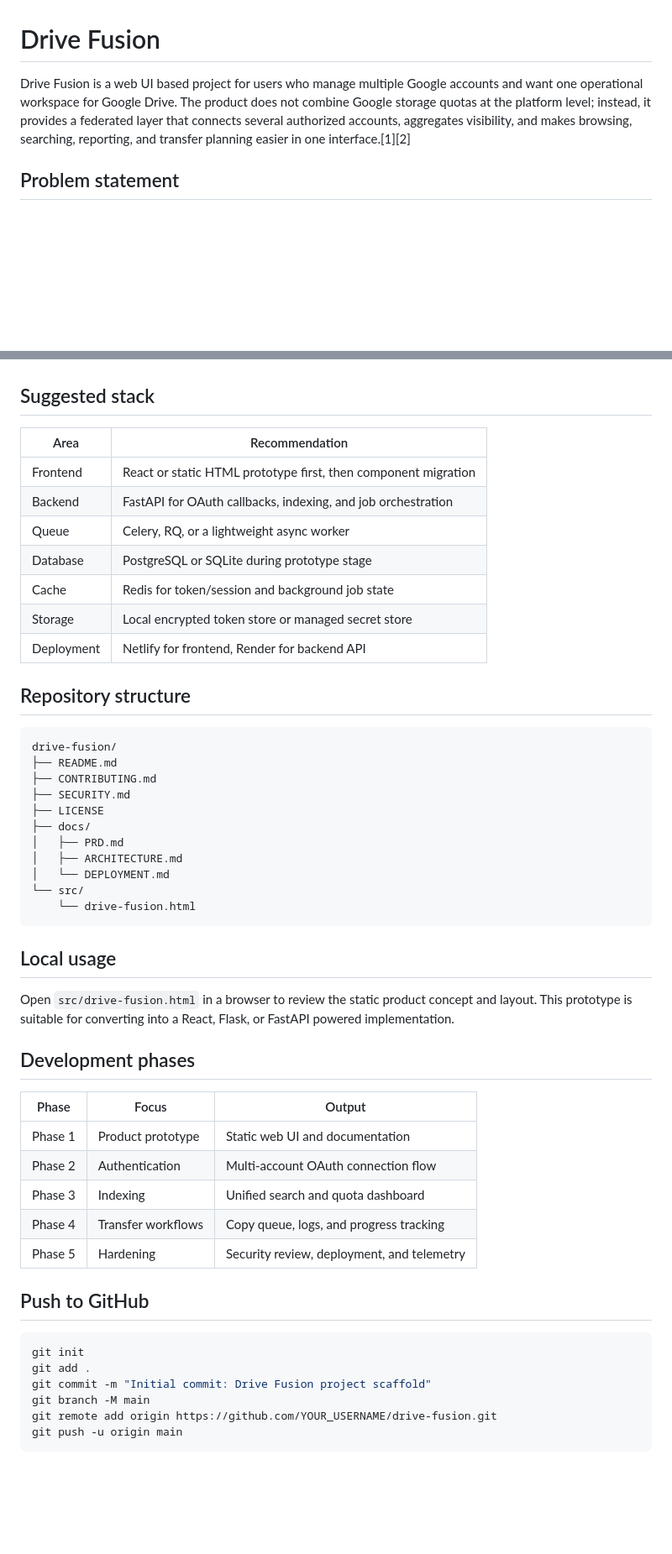
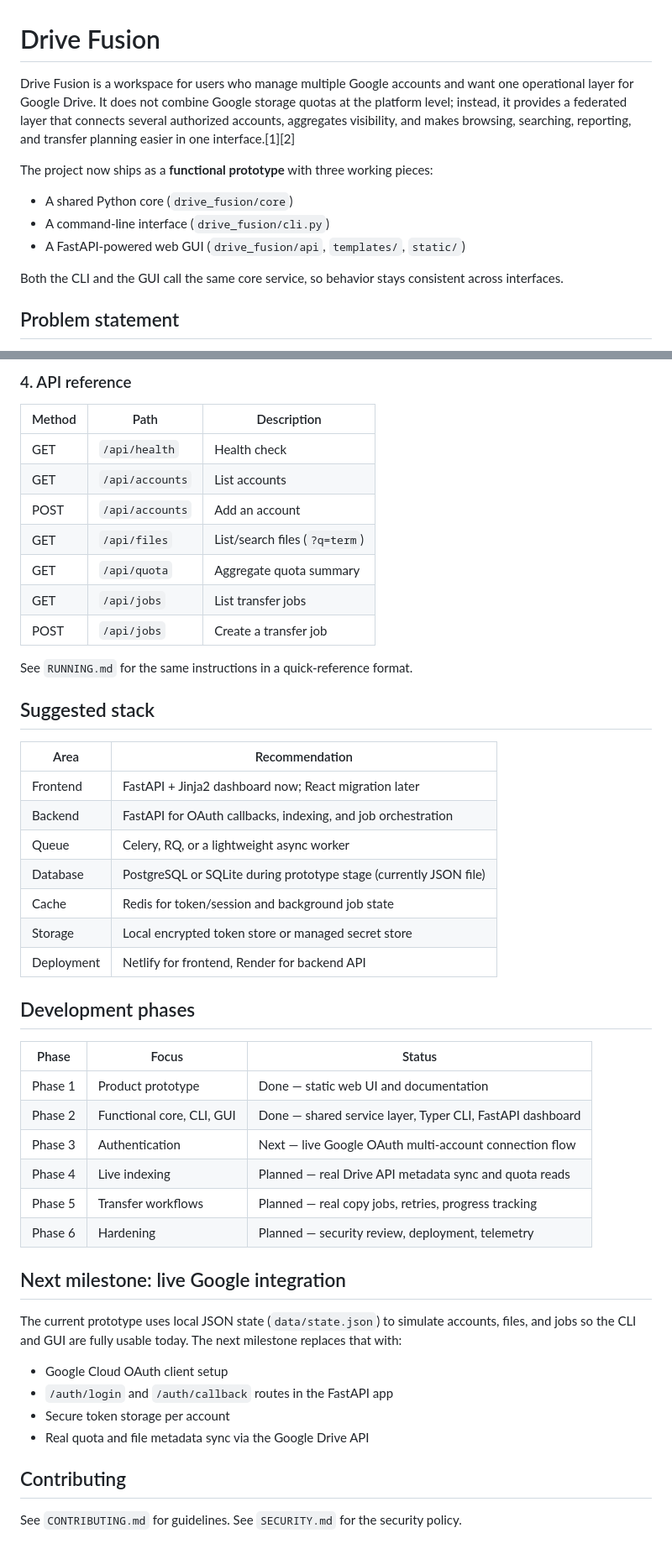
Before and after one commit to pangerlkr/Drive-Fusion, a Markdown page: README.md, 2 parts joined by grey strips. Shown at 84% size. Drawn GitHub-style; blank space fills up the shorter version.

````diff
--- a/README.md
+++ b/README.md
@@ -1,6 +1,14 @@
 # Drive Fusion
 
-Drive Fusion is a web UI based project for users who manage multiple Google accounts and want one operational workspace for Google Drive. The product does not combine Google storage quotas at the platform level; instead, it provides a federated layer that connects several authorized accounts, aggregates visibility, and makes browsing, searching, reporting, and transfer planning easier in one interface.[1][2]
+Drive Fusion is a workspace for users who manage multiple Google accounts and want one operational layer for Google Drive. It does not combine Google storage quotas at the platform level; instead, it provides a federated layer that connects several authorized accounts, aggregates visibility, and makes browsing, searching, reporting, and transfer planning easier in one interface.[1][2]
+
+The project now ships as a **functional prototype** with three working pieces:
+
+- A shared Python core (`drive_fusion/core`)
+- A command-line interface (`drive_fusion/cli.py`)
+- A FastAPI-powered web GUI (`drive_fusion/api`, `templates/`, `static/`)
+
+Both the CLI and the GUI call the same core service, so behavior stays consistent across interfaces.
 
 ## Problem statement
 
@@ -40,52 +131,49 @@ The goal is to create a professional workspace that lets a user connect multiple
+### 4. API reference
+
+| Method | Path | Description |
+|---|---|---|
+| GET | `/api/health` | Health check |
+| GET | `/api/accounts` | List accounts |
+| POST | `/api/accounts` | Add an account |
+| GET | `/api/files` | List/search files (`?q=term`) |
+| GET | `/api/quota` | Aggregate quota summary |
+| GET | `/api/jobs` | List transfer jobs |
+| POST | `/api/jobs` | Create a transfer job |
+
+See `RUNNING.md` for the same instructions in a quick-reference format.
+
 ## Suggested stack
 
 | Area | Recommendation |
 |---|---|
-| Frontend | React or static HTML prototype first, then component migration |
+| Frontend | FastAPI + Jinja2 dashboard now; React migration later |
 | Backend | FastAPI for OAuth callbacks, indexing, and job orchestration |
 | Queue | Celery, RQ, or a lightweight async worker |
-| Database | PostgreSQL or SQLite during prototype stage |
+| Database | PostgreSQL or SQLite during prototype stage (currently JSON file) |
 | Cache | Redis for token/session and background job state |
 | Storage | Local encrypted token store or managed secret store |
 | Deployment | Netlify for frontend, Render for backend API |
 
-## Repository structure
-
-```text
-drive-fusion/
-├── README.md
-├── CONTRIBUTING.md
-├── SECURITY.md
-├── LICENSE
-├── docs/
-│   ├── PRD.md
-│   ├── ARCHITECTURE.md
-│   └── DEPLOYMENT.md
-└── src/
-    └── drive-fusion.html
-```
-
-## Local usage
-
-Open `src/drive-fusion.html` in a browser to review the static product concept and layout. This prototype is suitable for converting into a React, Flask, or FastAPI powered implementation.
-
 ## Development phases
 
-| Phase | Focus | Output |
+| Phase | Focus | Status |
 |---|---|---|
-| Phase 1 | Product prototype | Static web UI and documentation |
-| Phase 2 | Authentication | Multi-account OAuth connection flow |
-| Phase 3 | Indexing | Unified search and quota dashboard |
-| Phase 4 | Transfer workflows | Copy queue, logs, and progress tracking |
-| Phase 5 | Hardening | Security review, deployment, and telemetry |
+| Phase 1 | Product prototype | Done — static web UI and documentation |
+| Phase 2 | Functional core, CLI, GUI | Done — shared service layer, Typer CLI, FastAPI dashboard |
+| Phase 3 | Authentication | Next — live Google OAuth multi-account connection flow |
+| Phase 4 | Live indexing | Planned — real Drive API metadata sync and quota reads |
+| Phase 5 | Transfer workflows | Planned — real copy jobs, retries, progress tracking |
+| Phase 6 | Hardening | Planned — security review, deployment, telemetry |
 
-## Push to GitHub
+## Next milestone: live Google integration
 
-```bash
-git init
-git add .
-git commit -m "Initial commit: Drive Fusion project scaffold"
-git branch -M main
-git remote add origin https://github.com/YOUR_USERNAME/drive-fusion.git
-git push -u origin main
-```
+The current prototype uses local JSON state (`data/state.json`) to simulate accounts, files, and jobs so the CLI and GUI are fully usable today. The next milestone replaces that with:
+
+- Google Cloud OAuth client setup
+- `/auth/login` and `/auth/callback` routes in the FastAPI app
+- Secure token storage per account
+- Real quota and file metadata sync via the Google Drive API
+
+## Contributing
+
+See `CONTRIBUTING.md` for guidelines. See `SECURITY.md` for the security policy.
````
Also changed, not shown: other parts of README.md (+83 -0 lines).
